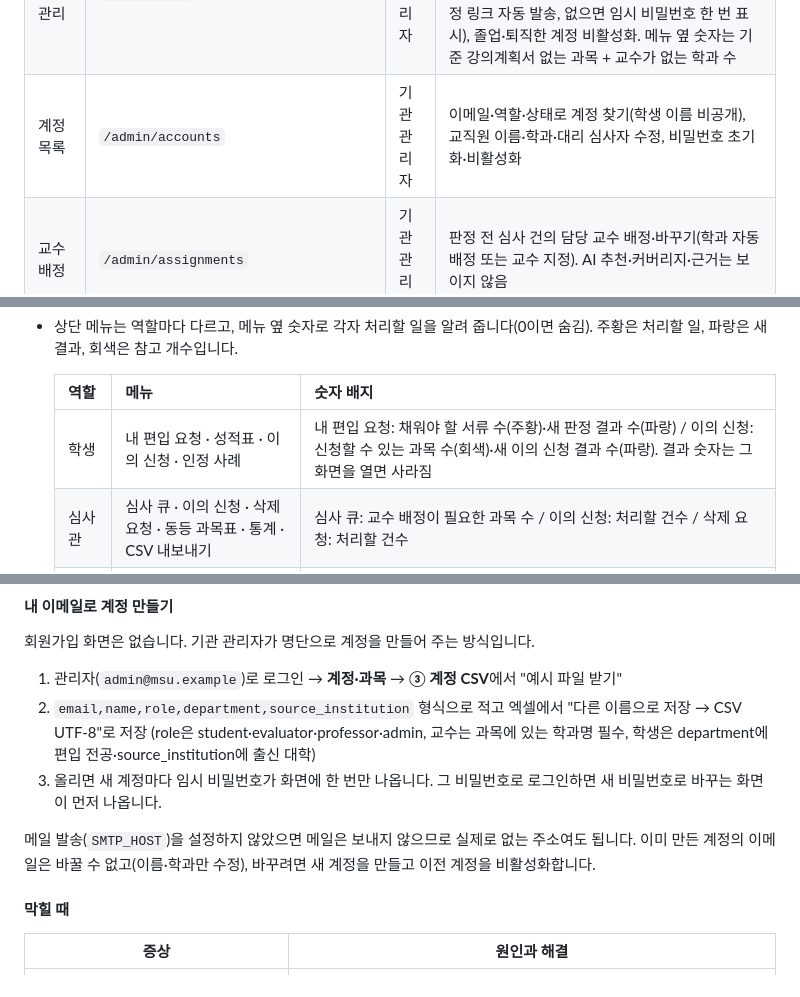
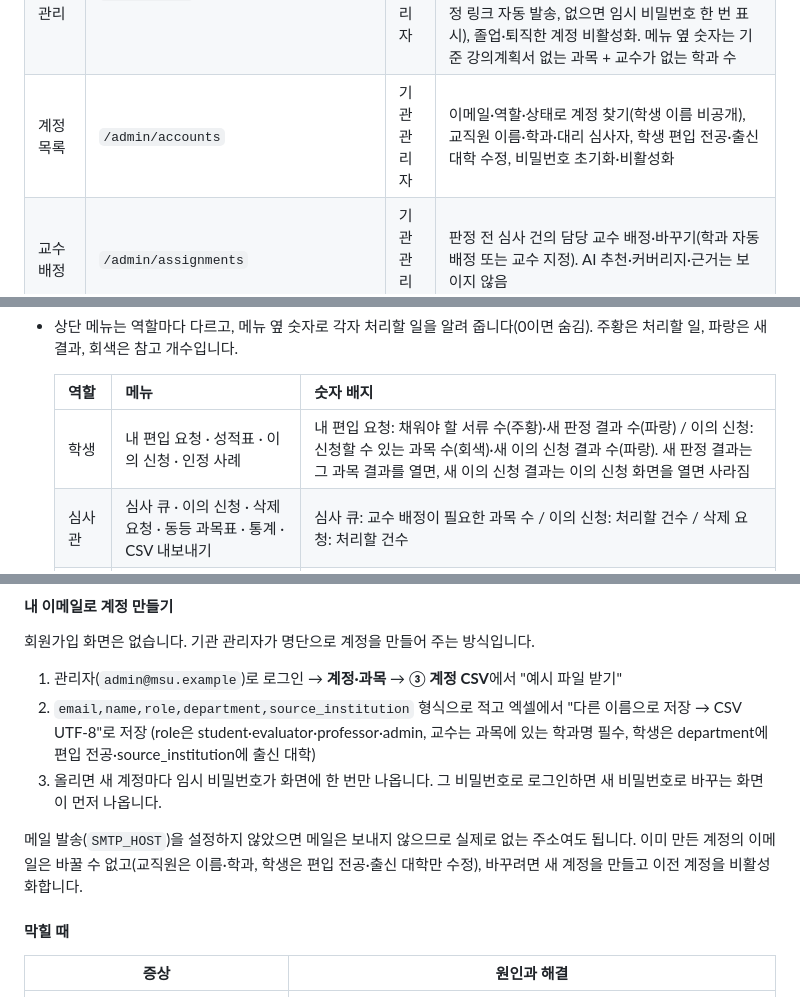
Before and after one commit to Hyeonwoo01/CreditBridge_AI, a Markdown page: README.md, 3 parts joined by grey strips. Rendered like a GitHub page.

```diff
--- a/README.md
+++ b/README.md
@@ -45,7 +45,7 @@
 | 판정 화면 | `/professor/evaluations/{id}` | 학과 교수 | 좌우 근거 구절 비교(구절 옆 "원본 N쪽 ↗"은 원본 PDF를 그 쪽으로 새 탭에서 열기), 과거 판정 이력, 내부 메모(심사관과 공유, 학생 비공개), 하단 고정 판정 바, 불인정·판정 변경 사유 선택 창 |
 | 판정 근거 리포트 | `/evaluations/{id}/report` | 학생·심사관·교수 | 판정자·AI 추천·근거 구절(원본 쪽 번호)·이의 신청 경과. "PDF 내려받기"로 A4 PDF 저장(내부 메모 제외) |
 | 계정·과목 관리 | `/admin/data` | 기관 관리자 | ①~④ 순서로 과목 CSV(필수 개념 포함)·과목별 기준 강의계획서(바꾸기·빼기)·계정 CSV·출신 대학(대학별 목록, 쓰지 않는 대학은 지우기), 편입 학점 상한(기본 60학점), 비밀번호 초기화(메일 있으면 설정 링크 자동 발송, 없으면 임시 비밀번호 한 번 표시), 졸업·퇴직한 계정 비활성화. 메뉴 옆 숫자는 기준 강의계획서 없는 과목 + 교수가 없는 학과 수 |
-| 계정 목록 | `/admin/accounts` | 기관 관리자 | 이메일·역할·상태로 계정 찾기(학생 이름 비공개), 교직원 이름·학과·대리 심사자 수정, 비밀번호 초기화·비활성화 |
+| 계정 목록 | `/admin/accounts` | 기관 관리자 | 이메일·역할·상태로 계정 찾기(학생 이름 비공개), 교직원 이름·학과·대리 심사자, 학생 편입 전공·출신 대학 수정, 비밀번호 초기화·비활성화 |
 | 교수 배정 | `/admin/assignments` | 기관 관리자 | 판정 전 심사 건의 담당 교수 배정·바꾸기(학과 자동 배정 또는 교수 지정). AI 추천·커버리지·근거는 보이지 않음 |
 | 관리자 콘솔 | `/admin/stats` | 기관 관리자 | AI 추천 수용률, 개인정보 보호·SIS 연동 상태, 학과별 처리 지표, 최근 감사 로그, 데이터 보존 및 파기 정책 (심사관은 `/review/stats`에서 감사 로그를 뺀 운영 통계) |
 
@@ -53,7 +53,7 @@
 
   | 역할 | 메뉴 | 숫자 배지 |
   | --- | --- | --- |
-  | 학생 | 내 편입 요청 · 성적표 · 이의 신청 · 인정 사례 | 내 편입 요청: 채워야 할 서류 수(주황)·새 판정 결과 수(파랑) / 이의 신청: 신청할 수 있는 과목 수(회색)·새 이의 신청 결과 수(파랑). 결과 숫자는 그 화면을 열면 사라짐 |
+  | 학생 | 내 편입 요청 · 성적표 · 이의 신청 · 인정 사례 | 내 편입 요청: 채워야 할 서류 수(주황)·새 판정 결과 수(파랑) / 이의 신청: 신청할 수 있는 과목 수(회색)·새 이의 신청 결과 수(파랑). 새 판정 결과는 그 과목 결과를 열면, 새 이의 신청 결과는 이의 신청 화면을 열면 사라짐 |
   | 심사관 | 심사 큐 · 이의 신청 · 삭제 요청 · 동등 과목표 · 통계 · CSV 내보내기 | 심사 큐: 교수 배정이 필요한 과목 수 / 이의 신청: 처리할 건수 / 삭제 요청: 처리할 건수 |
   | 학과 교수 | 배정된 심사 | 판정할 건수(이의 신청 재판정 포함) |
   | 기관 관리자 | 운영 통계 · 계정·과목 · 계정 목록 · 교수 배정 · 삭제 승인 · 학사정보 연동 · 감사 로그 | 계정·과목: 준비가 필요한 항목 수(기준 강의계획서 없는 과목·교수가 없는 학과) / 계정 목록: 확인이 필요한 계정 수(로그인 실패로 비밀번호가 초기화된 계정, 출신 대학·편입 전공이 빈 학생) / 교수 배정: 교수 배정이 필요한 과목 수 / 삭제 승인: 승인할 건수 |
@@ -99,7 +99,7 @@ docker compose up -d --build              # 프론트엔드·백엔드·DB·작
 2. `email,name,role,department,source_institution` 형식으로 적고 엑셀에서 "다른 이름으로 저장 → CSV UTF-8"로 저장 (role은 student·evaluator·professor·admin, 교수는 과목에 있는 학과명 필수, 학생은 department에 편입 전공·source_institution에 출신 대학)
 3. 올리면 새 계정마다 임시 비밀번호가 화면에 한 번만 나옵니다. 그 비밀번호로 로그인하면 새 비밀번호로 바꾸는 화면이 먼저 나옵니다.
 
-메일 발송(`SMTP_HOST`)을 설정하지 않았으면 메일은 보내지 않으므로 실제로 없는 주소여도 됩니다. 이미 만든 계정의 이메일은 바꿀 수 없고(이름·학과만 수정), 바꾸려면 새 계정을 만들고 이전 계정을 비활성화합니다.
+메일 발송(`SMTP_HOST`)을 설정하지 않았으면 메일은 보내지 않으므로 실제로 없는 주소여도 됩니다. 이미 만든 계정의 이메일은 바꿀 수 없고(교직원은 이름·학과, 학생은 편입 전공·출신 대학만 수정), 바꾸려면 새 계정을 만들고 이전 계정을 비활성화합니다.
 
 #### 막힐 때
 
```
Also changed, not shown: other parts of README.md (+19 -15 lines), docs/open-issues.md (+1 -0 lines), docs/privacy.md (+1 -1 lines).
